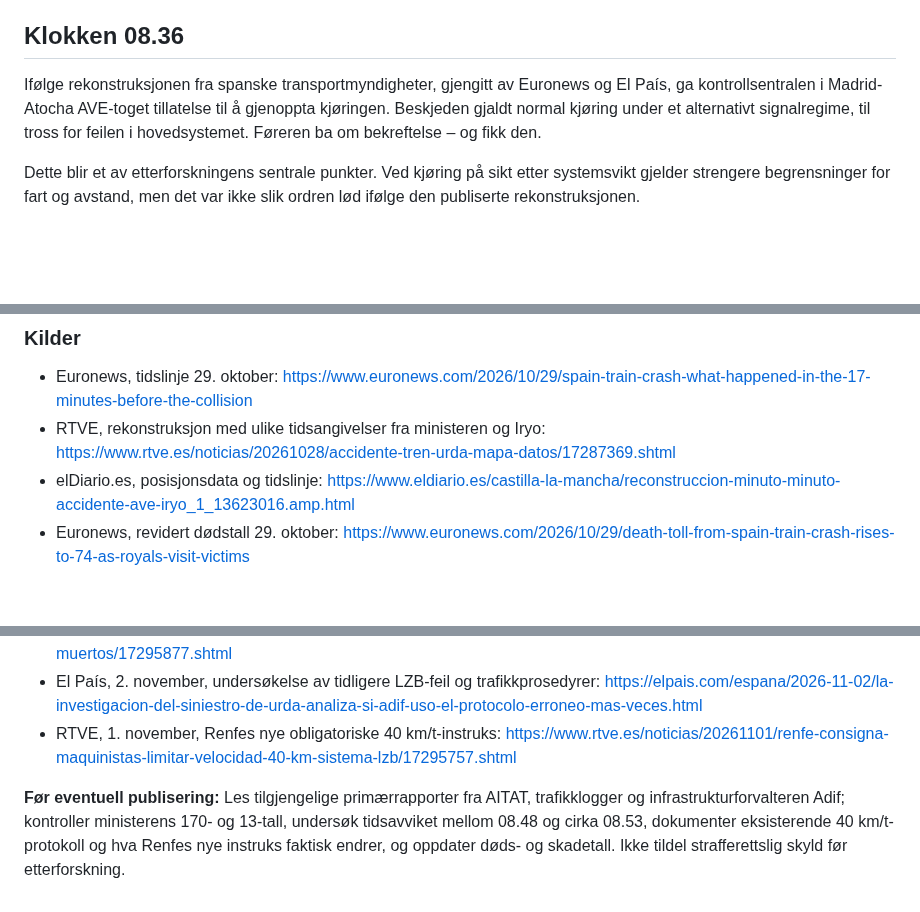
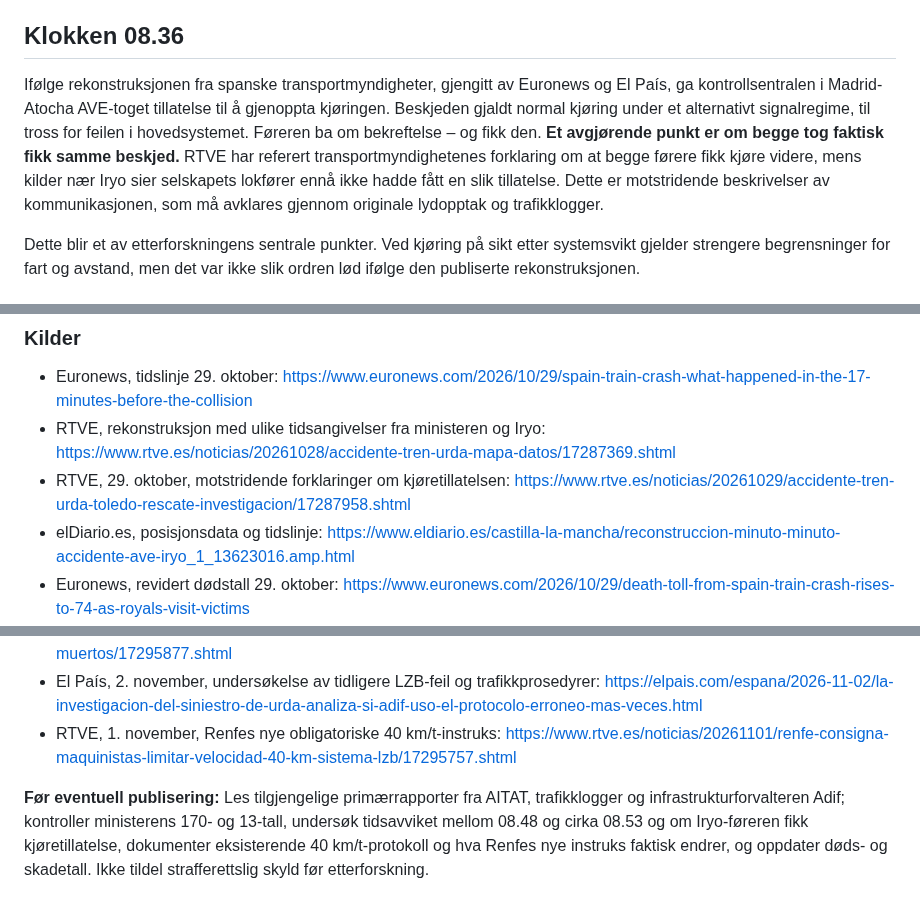
Before and after one commit to Paradispartiet/Paradisavisa, a Markdown page: redaksjon/utkast/2026-11-02-spania-17-minutter.md, 3 parts joined by grey strips. Drawn GitHub-style; blank space fills up the shorter version.

Commit message:
Spania: dokumenter uenighet om Iryos kjøretillatelse og oppdater kildene

```diff
--- a/redaksjon/utkast/2026-11-02-spania-17-minutter.md
+++ b/redaksjon/utkast/2026-11-02-spania-17-minutter.md
@@ -11,7 +11,7 @@ Feilen påvirket flere tog. Ett av dem var Iryo 6076, som ble stående nær Urda
 
 ## Klokken 08.36
 
-Ifølge rekonstruksjonen fra spanske transportmyndigheter, gjengitt av Euronews og El País, ga kontrollsentralen i Madrid-Atocha AVE-toget tillatelse til å gjenoppta kjøringen. Beskjeden gjaldt normal kjøring under et alternativt signalregime, til tross for feilen i hovedsystemet. Føreren ba om bekreftelse – og fikk den.
+Ifølge rekonstruksjonen fra spanske transportmyndigheter, gjengitt av Euronews og El País, ga kontrollsentralen i Madrid-Atocha AVE-toget tillatelse til å gjenoppta kjøringen. Beskjeden gjaldt normal kjøring under et alternativt signalregime, til tross for feilen i hovedsystemet. Føreren ba om bekreftelse – og fikk den. **Et avgjørende punkt er om begge tog faktisk fikk samme beskjed.** RTVE har referert transportmyndighetenes forklaring om at begge førere fikk kjøre videre, mens kilder nær Iryo sier selskapets lokfører ennå ikke hadde fått en slik tillatelse. Dette er motstridende beskrivelser av kommunikasjonen, som må avklares gjennom originale lydopptak og trafikklogger.
 
 Dette blir et av etterforskningens sentrale punkter. Ved kjøring på sikt etter systemsvikt gjelder strengere begrensninger for fart og avstand, men det var ikke slik ordren lød ifølge den publiserte rekonstruksjonen.
 
@@ -42,6 +42,7 @@ En framtidig granskningsrapport må forklare hvorfor føreren fikk beskjed om å
 ### Kilder
 - Euronews, tidslinje 29. oktober: https://www.euronews.com/2026/10/29/spain-train-crash-what-happened-in-the-17-minutes-before-the-collision
 - RTVE, rekonstruksjon med ulike tidsangivelser fra ministeren og Iryo: https://www.rtve.es/noticias/20261028/accidente-tren-urda-mapa-datos/17287369.shtml
+- RTVE, 29. oktober, motstridende forklaringer om kjøretillatelsen: https://www.rtve.es/noticias/20261029/accidente-tren-urda-toledo-rescate-investigacion/17287958.shtml
 - elDiario.es, posisjonsdata og tidslinje: https://www.eldiario.es/castilla-la-mancha/reconstruccion-minuto-minuto-accidente-ave-iryo_1_13623016.amp.html
 - Euronews, revidert dødstall 29. oktober: https://www.euronews.com/2026/10/29/death-toll-from-spain-train-crash-rises-to-74-as-royals-visit-victims
 - El País, løpende oppdatering 2. november: https://elpais.com/espana/2026-11-02/ultima-hora-y-reacciones-tras-el-accidente-de-trenes-de-urda-toledo-en-directo.html
@@ -49,4 +50,4 @@ En framtidig granskningsrapport må forklare hvorfor føreren fikk beskjed om å
 - El País, 2. november, undersøkelse av tidligere LZB-feil og trafikkprosedyrer: https://elpais.com/espana/2026-11-02/la-investigacion-del-siniestro-de-urda-analiza-si-adif-uso-el-protocolo-erroneo-mas-veces.html
 - RTVE, 1. november, Renfes nye obligatoriske 40 km/t-instruks: https://www.rtve.es/noticias/20261101/renfe-consigna-maquinistas-limitar-velocidad-40-km-sistema-lzb/17295757.shtml
 
-**Før eventuell publisering:** Les tilgjengelige primærrapporter fra AITAT, trafikklogger og infrastrukturforvalteren Adif; kontroller ministerens 170- og 13-tall, undersøk tidsavviket mellom 08.48 og cirka 08.53, dokumenter eksisterende 40 km/t-protokoll og hva Renfes nye instruks faktisk endrer, og oppdater døds- og skadetall. Ikke tildel strafferettslig skyld før etterforskning.
+**Før eventuell publisering:** Les tilgjengelige primærrapporter fra AITAT, trafikklogger og infrastrukturforvalteren Adif; kontroller ministerens 170- og 13-tall, undersøk tidsavviket mellom 08.48 og cirka 08.53 og om Iryo-føreren fikk kjøretillatelse, dokumenter eksisterende 40 km/t-protokoll og hva Renfes nye instruks faktisk endrer, og oppdater døds- og skadetall. Ikke tildel strafferettslig skyld før etterforskning.
```
